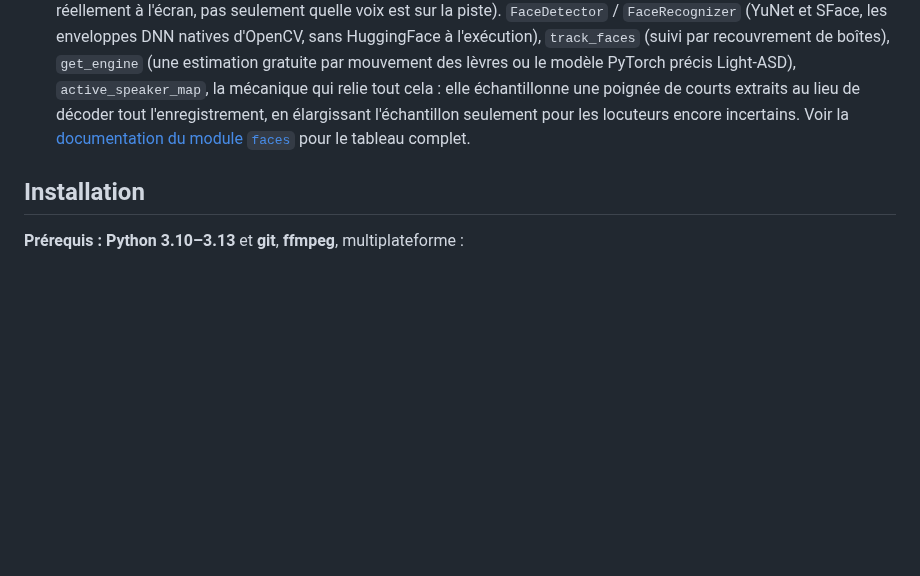
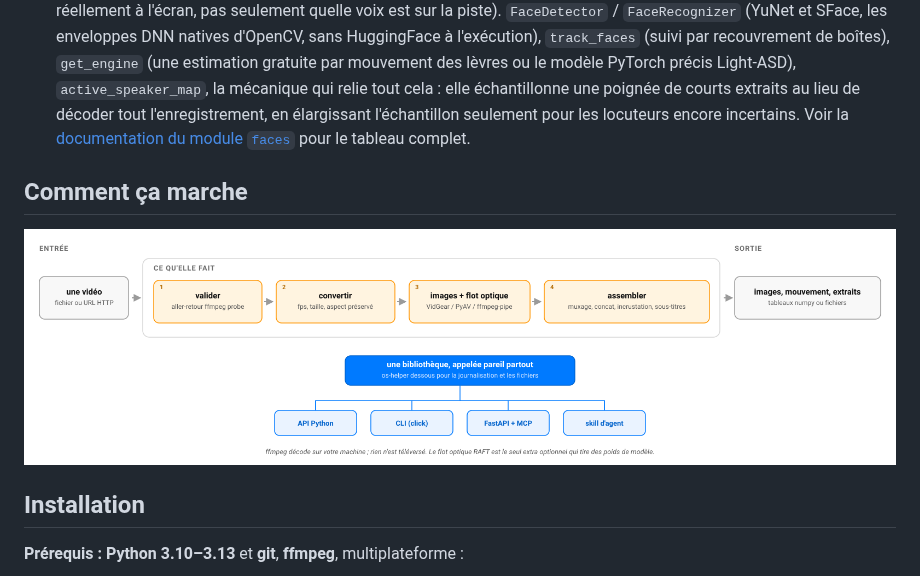
Before and after one commit to warith-harchaoui/video-helper, a Markdown page: LISEZMOI.md, the part around the change. GitHub-like rendering; pictures changed too: assets/diagrams/comment-ca-marche.png (added); blank space fills up the shorter version.

```diff
--- a/LISEZMOI.md
+++ b/LISEZMOI.md
@@ -37,6 +37,10 @@ video-helper suit la même discipline que le reste de la suite. Chaque changemen
 - **Primitives de pipeline** : `black_video`, `compress_video`, `image_loop_to_video`, `concat_videos`, `overlay_image`, `extract_audio_track`, `mux_audio_video`, `burn_subtitles`.
 - **Sous-titres** : `srt2vtt` (avec CSS compagnon), `extract_unique_colors`.
 - **Identité de locuteur ancrée sur le visage** (`video_helper.faces`, nécessite l'extra `[faces]`) : la diarisation audio seule (segmenter un enregistrement en « qui parle quand » à partir du son) dit qu'une grappe de voix existe, mais pas à quel visage à l'écran elle correspond. Ce sous-module répond à la question : il détecte les visages (YuNet), les suit d'une image à l'autre, puis évalue quel visage suivi a un mouvement des lèvres qui colle à l'activité audio d'un locuteur donné ; cette technique porte un nom, la détection du locuteur actif (« active-speaker detection » ou ASD : repérer qui parle réellement à l'écran, pas seulement quelle voix est sur la piste). `FaceDetector` / `FaceRecognizer` (YuNet et SFace, les enveloppes DNN natives d'OpenCV, sans HuggingFace à l'exécution), `track_faces` (suivi par recouvrement de boîtes), `get_engine` (une estimation gratuite par mouvement des lèvres ou le modèle PyTorch précis Light-ASD), `active_speaker_map`, la mécanique qui relie tout cela : elle échantillonne une poignée de courts extraits au lieu de décoder tout l'enregistrement, en élargissant l'échantillon seulement pour les locuteurs encore incertains. Voir la [documentation du module `faces`](https://github.com/warith-harchaoui/video-helper/blob/main/video_helper/faces/__init__.py) pour le tableau complet.
+
+## Comment ça marche
+
+![Comment video-helper fonctionne : une vidéo en entrée, des images et du mouvement en sortie, sans quitter votre machine](https://raw.githubusercontent.com/warith-harchaoui/video-helper/main/assets/diagrams/comment-ca-marche.png)
 
 ## Installation
 
```
Also changed, not shown: README.md (+4 -0 lines), assets/diagrams/how-it-works.png (added), 2 other files.
